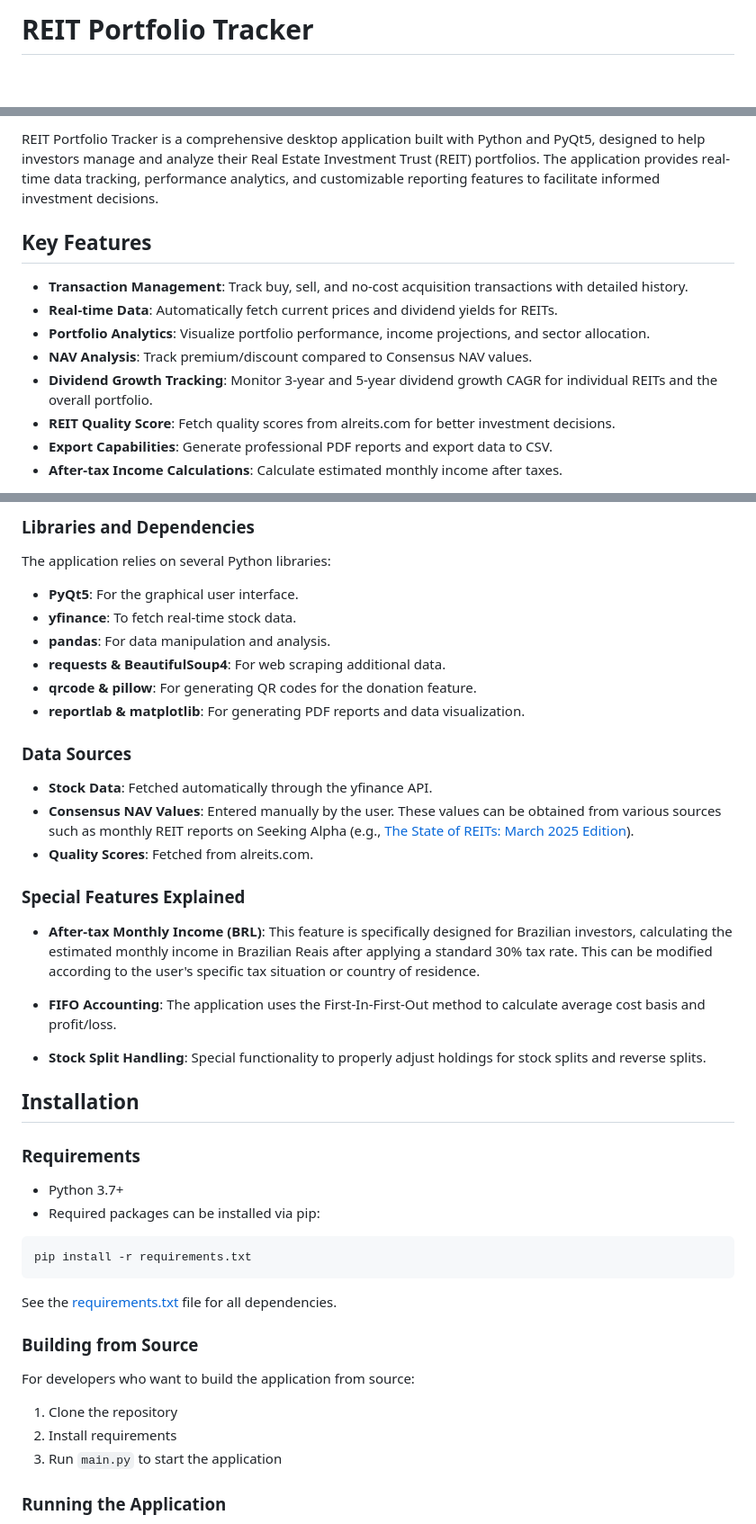
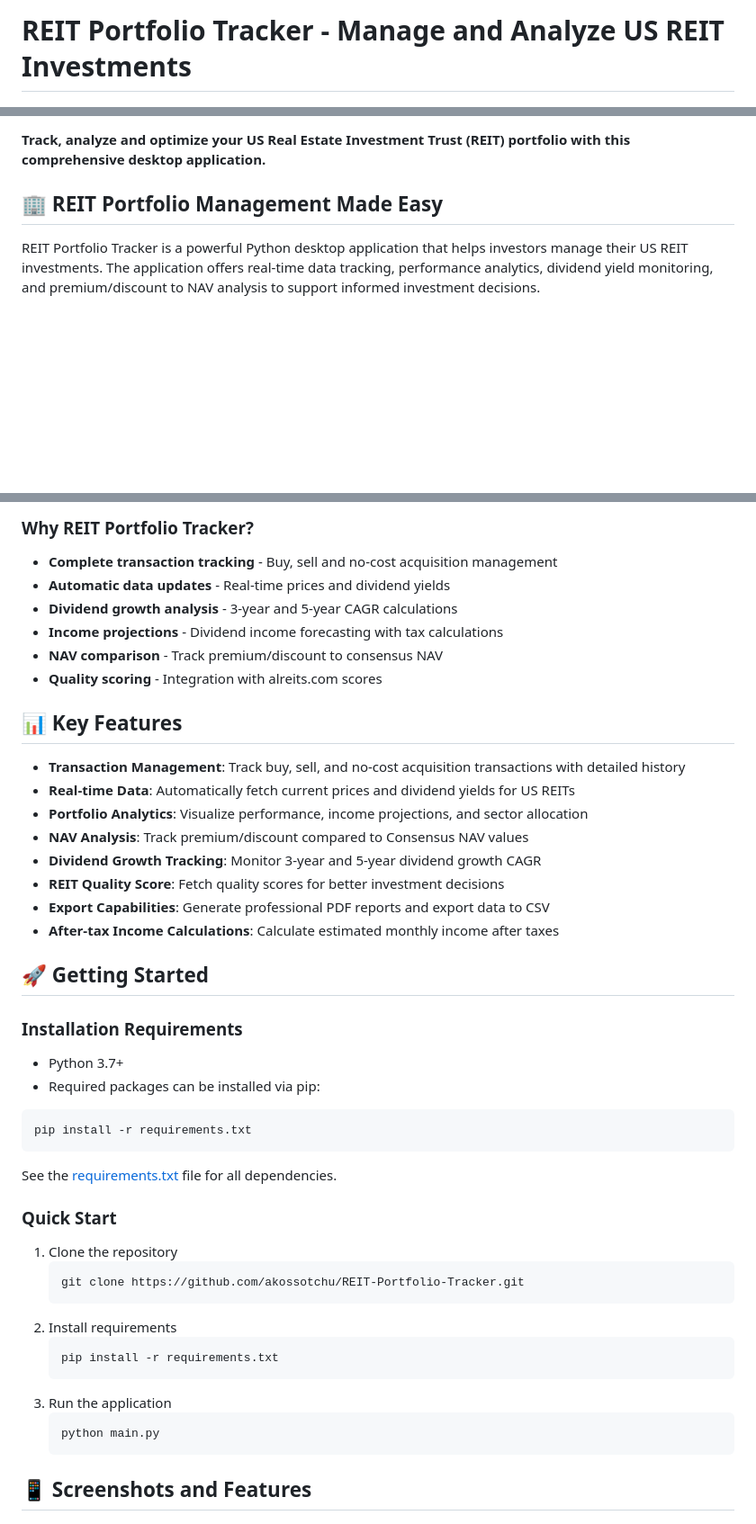
Before and after one commit to akossotchu/REIT-Portfolio-Tracker, a Markdown page: README.md, 3 parts joined by grey strips. Shown: that part at 90% size. GitHub-like rendering; blank space fills up the shorter version.

````diff
--- a/README.md
+++ b/README.md
@@ -1,2 +1,2 @@
-# REIT Portfolio Tracker
+# REIT Portfolio Tracker - Manage and Analyze US REIT Investments
 
@@ -4,14 +6,7 @@
 
-REIT Portfolio Tracker is a comprehensive desktop application built with Python and PyQt5, designed to help investors manage and analyze their Real Estate Investment Trust (REIT) portfolios. The application provides real-time data tracking, performance analytics, and customizable reporting features to facilitate informed investment decisions.
+**Track, analyze and optimize your US Real Estate Investment Trust (REIT) portfolio with this comprehensive desktop application.**
 
-## Key Features
+## 🏢 REIT Portfolio Management Made Easy
 
-- **Transaction Management**: Track buy, sell, and no-cost acquisition transactions with detailed history.
-- **Real-time Data**: Automatically fetch current prices and dividend yields for REITs.
-- **Portfolio Analytics**: Visualize portfolio performance, income projections, and sector allocation.
-- **NAV Analysis**: Track premium/discount compared to Consensus NAV values.
-- **Dividend Growth Tracking**: Monitor 3-year and 5-year dividend growth CAGR for individual REITs and the overall portfolio.
-- **REIT Quality Score**: Fetch quality scores from alreits.com for better investment decisions.
-- **Export Capabilities**: Generate professional PDF reports and export data to CSV.
-- **After-tax Income Calculations**: Calculate estimated monthly income after taxes.
+REIT Portfolio Tracker is a powerful Python desktop application that helps investors manage their US REIT investments. The application offers real-time data tracking, performance analytics, dividend yield monitoring, and premium/discount to NAV analysis to support informed investment decisions.
 
@@ -19,32 +14,27 @@ REIT Portfolio Tracker is a comprehensive desktop application built with Python
 
-### Libraries and Dependencies
+### Why REIT Portfolio Tracker?
 
-The application relies on several Python libraries:
+- **Complete transaction tracking** - Buy, sell and no-cost acquisition management
+- **Automatic data updates** - Real-time prices and dividend yields
+- **Dividend growth analysis** - 3-year and 5-year CAGR calculations
+- **Income projections** - Dividend income forecasting with tax calculations
+- **NAV comparison** - Track premium/discount to consensus NAV
+- **Quality scoring** - Integration with alreits.com scores
 
-- **PyQt5**: For the graphical user interface.
-- **yfinance**: To fetch real-time stock data.
-- **pandas**: For data manipulation and analysis.
-- **requests & BeautifulSoup4**: For web scraping additional data.
-- **qrcode & pillow**: For generating QR codes for the donation feature.
-- **reportlab & matplotlib**: For generating PDF reports and data visualization.
+## 📊 Key Features
 
-### Data Sources
+- **Transaction Management**: Track buy, sell, and no-cost acquisition transactions with detailed history
+- **Real-time Data**: Automatically fetch current prices and dividend yields for US REITs
+- **Portfolio Analytics**: Visualize performance, income projections, and sector allocation
+- **NAV Analysis**: Track premium/discount compared to Consensus NAV values
+- **Dividend Growth Tracking**: Monitor 3-year and 5-year dividend growth CAGR
+- **REIT Quality Score**: Fetch quality scores for better investment decisions
+- **Export Capabilities**: Generate professional PDF reports and export data to CSV
+- **After-tax Income Calculations**: Calculate estimated monthly income after taxes
 
-- **Stock Data**: Fetched automatically through the yfinance API.
-- **Consensus NAV Values**: Entered manually by the user. These values can be obtained from various sources such as monthly REIT reports on Seeking Alpha (e.g., [The State of REITs: March 2025 Edition](https://seekingalpha.com/article/4769493-the-state-of-reits-march-2025-edition)).
-- **Quality Scores**: Fetched from alreits.com.
+## 🚀 Getting Started
 
-### Special Features Explained
-
-- **After-tax Monthly Income (BRL)**: This feature is specifically designed for Brazilian investors, calculating the estimated monthly income in Brazilian Reais after applying a standard 30% tax rate. This can be modified according to the user's specific tax situation or country of residence.
-
-- **FIFO Accounting**: The application uses the First-In-First-Out method to calculate average cost basis and profit/loss.
-
-- **Stock Split Handling**: Special functionality to properly adjust holdings for stock splits and reverse splits.
-
-## Installation
-
-### Requirements
+### Installation Requirements
 
 - Python 3.7+
 - Required packages can be installed via pip:
@@ -53,13 +43,20 @@ pip install -r requirements.txt
 ```
 See the [requirements.txt](https://github.com/akossotchu/REIT-Portfolio-Tracker/blob/main/requirements.txt) file for all dependencies.
 
-### Building from Source
-
-For developers who want to build the application from source:
+### Quick Start
 
 1. Clone the repository
+   ```
+   git clone https://github.com/akossotchu/REIT-Portfolio-Tracker.git
+   ```
 2. Install requirements
-3. Run `main.py` to start the application
+   ```
+   pip install -r requirements.txt
+   ```
+3. Run the application
+   ```
+   python main.py
+   ```
 
-### Running the Application
+## 📱 Screenshots and Features
 
````
Also changed, not shown: other parts of README.md (+70 -108 lines).
